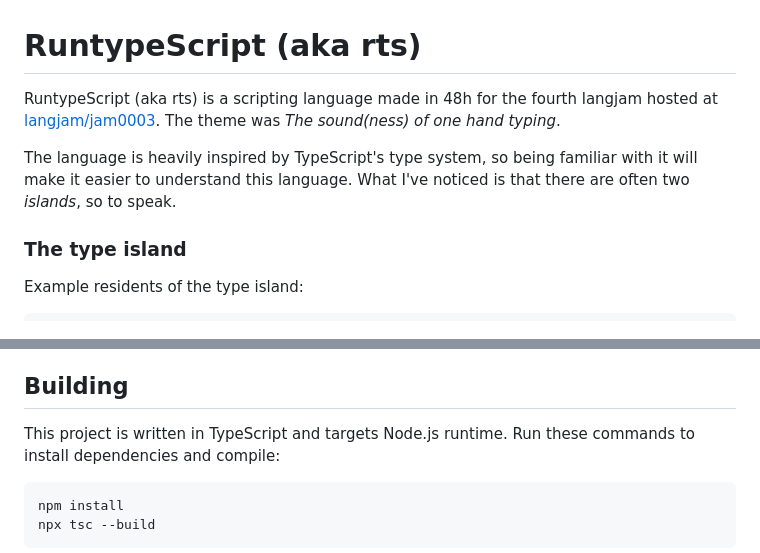
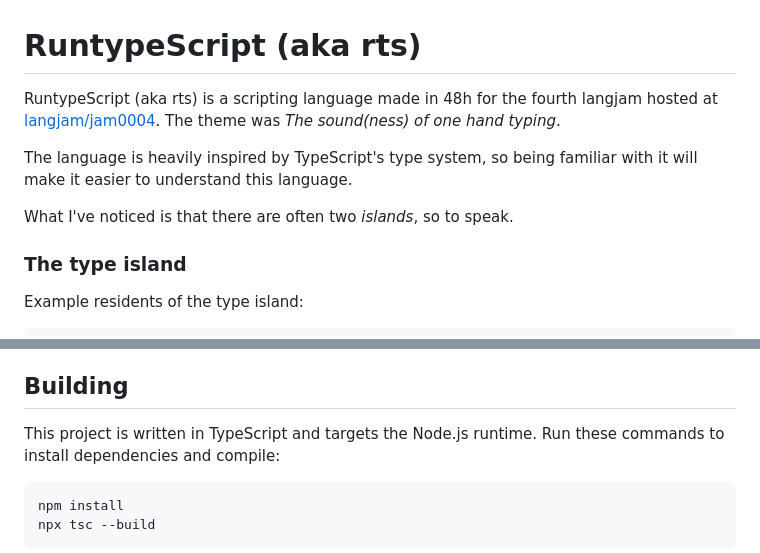
Before and after one commit to iszn11/runtypescript, a Markdown page: README.md, 2 parts joined by grey strips. Rendered like a GitHub page.

Commit message:
Minor readme tweaks

````diff
--- a/README.md
+++ b/README.md
@@ -1,12 +1,13 @@
 # RuntypeScript (aka rts)
 
 RuntypeScript (aka rts) is a scripting language made in 48h for the fourth
-langjam hosted at [langjam/jam0003](https://github.com/langjam/jam0004). The
+langjam hosted at [langjam/jam0004](https://github.com/langjam/jam0004). The
 theme was *The sound(ness) of one hand typing*.
 
 The language is heavily inspired by TypeScript's type system, so being familiar
-with it will make it easier to understand this language. What I've noticed is
-that there are often two *islands*, so to speak.
+with it will make it easier to understand this language.
+
+What I've noticed is that there are often two *islands*, so to speak.
 
 ### The type island
 
@@ -102,7 +103,7 @@ types. Check out [examples](./examples) directory for more.
 
 ## Building
 
-This project is written in TypeScript and targets Node.js runtime. Run these
+This project is written in TypeScript and targets the Node.js runtime. Run these
 commands to install dependencies and compile:
 
 ```
````
